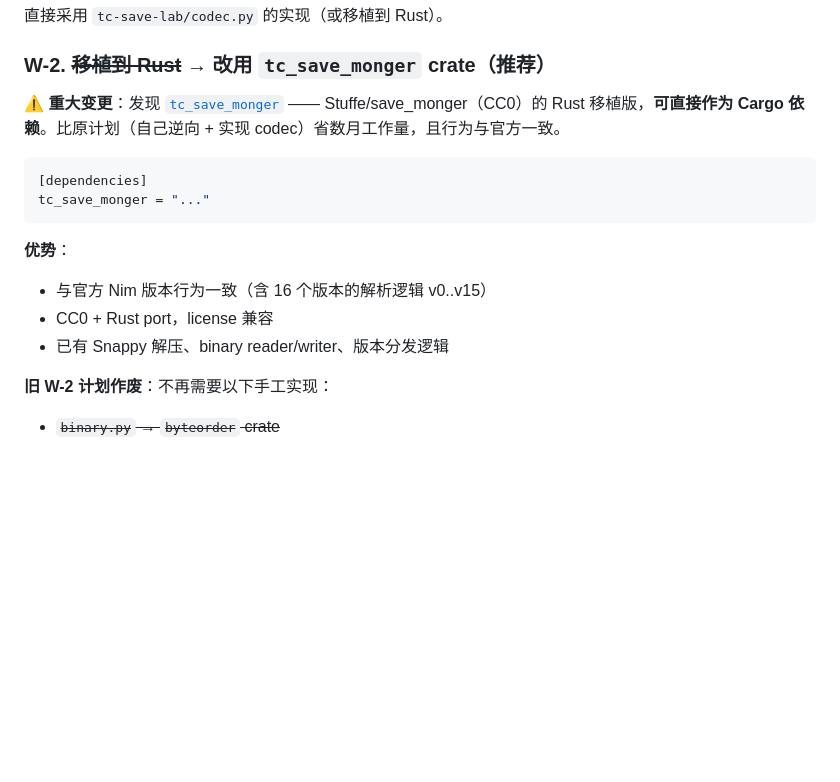
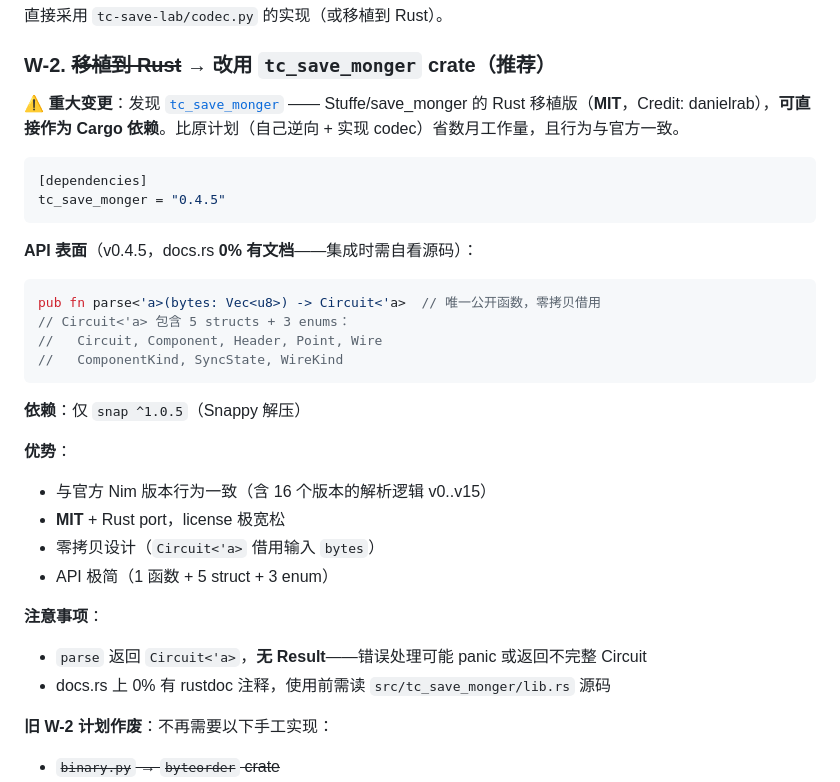
Before and after one commit to jialanhu0915/turing-complete-manager, a Markdown page: docs/10-investigation/circuit-data-format.md, the part around the change. Rendered like a GitHub page; blank space fills up the shorter version.

Commit message:
docs: tc_save_monger crate API 精确化（v0.4.5 MIT）
cargo search + docs.rs 验证后，把 crate 真实 API 写进 docs：

1. License：CC0（save_monger 本身）→ MIT（Rust 移植版）
   ——MIT 对我们项目（MIT）更友好
2. 版本：v0.4.5
3. 唯一公开函数：pub fn parse<'a>(bytes: Vec<u8>) -> Circuit<'a>
   ——零拷贝，无 Result
4. 类型：5 structs（Circuit/Component/Header/Point/Wire）+ 3
   enums（ComponentKind/SyncState/WireKind）
5. 依赖：仅 snap ^1.0.5
6. docs.rs 上 0% 有 rustdoc——使用前需读源码
7. 注意事项：parse 无 Result，可能 panic 或返回不完整 Circuit

更新位置：
- circuit-data-format.md §W-2 加 API 表面 + 注意事项
- 20-design/index.md §新推荐顺序：tc_save_monger = "..." →
  tc_save_monger = "0.4.5" + MIT 注

仅 docs，未碰代码。

````diff
--- a/docs/10-investigation/circuit-data-format.md
+++ b/docs/10-investigation/circuit-data-format.md
@@ -267,17 +267,33 @@ v13/v14 codec (读)  ──┤
 
 ### W-2. ~~移植到 Rust~~ → 改用 `tc_save_monger` crate（推荐）
 
-⚠️ **重大变更**：发现 [`tc_save_monger`](https://crates.io/crates/tc_save_monger) —— Stuffe/save_monger（CC0）的 Rust 移植版，**可直接作为 Cargo 依赖**。比原计划（自己逆向 + 实现 codec）省数月工作量，且行为与官方一致。
+⚠️ **重大变更**：发现 [`tc_save_monger`](https://crates.io/crates/tc_save_monger) —— Stuffe/save_monger 的 Rust 移植版（**MIT**，Credit: danielrab），**可直接作为 Cargo 依赖**。比原计划（自己逆向 + 实现 codec）省数月工作量，且行为与官方一致。
 
 ```toml
 [dependencies]
-tc_save_monger = "..."
+tc_save_monger = "0.4.5"
 ```
+
+**API 表面**（v0.4.5，docs.rs **0% 有文档**——集成时需自看源码）：
+
+```rust
+pub fn parse<'a>(bytes: Vec<u8>) -> Circuit<'a>  // 唯一公开函数，零拷贝借用
+// Circuit<'a> 包含 5 structs + 3 enums：
+//   Circuit, Component, Header, Point, Wire
+//   ComponentKind, SyncState, WireKind
+```
+
+**依赖**：仅 `snap ^1.0.5`（Snappy 解压）
 
 **优势**：
 - 与官方 Nim 版本行为一致（含 16 个版本的解析逻辑 v0..v15）
-- CC0 + Rust port，license 兼容
-- 已有 Snappy 解压、binary reader/writer、版本分发逻辑
+- **MIT** + Rust port，license 极宽松
+- 零拷贝设计（`Circuit<'a>` 借用输入 `bytes`）
+- API 极简（1 函数 + 5 struct + 3 enum）
+
+**注意事项**：
+- `parse` 返回 `Circuit<'a>`，**无 Result**——错误处理可能 panic 或返回不完整 Circuit
+- docs.rs 上 0% 有 rustdoc 注释，使用前需读 `src/tc_save_monger/lib.rs` 源码
 
 **旧 W-2 计划作废**：不再需要以下手工实现：
 - ~~`binary.py` → `byteorder` crate~~
````
Also changed, not shown: docs/20-design/index.md (+1 -1 lines).
